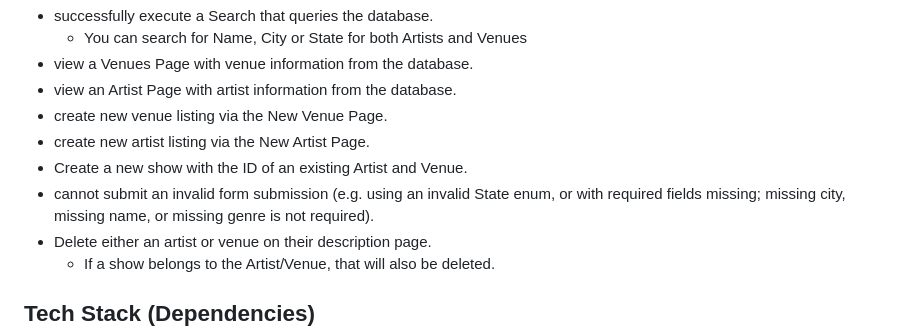
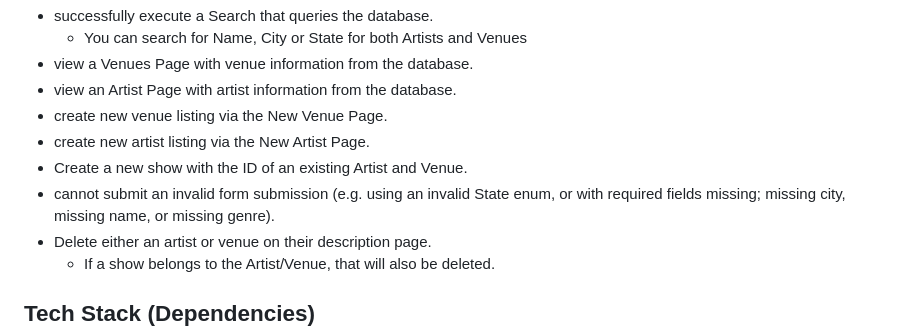
Before and after one commit to AyishaAlli/fyyur-app, a Markdown page: README.md, the part around the change. GitHub-like rendering.

```diff
--- a/README.md
+++ b/README.md
@@ -17,7 +17,7 @@ A user can:
 - create new venue listing via the New Venue Page.
 - create new artist listing via the New Artist Page.
 - Create a new show with the ID of an existing Artist and Venue.
-- cannot submit an invalid form submission (e.g. using an invalid State enum, or with required fields missing; missing city, missing name, or missing genre is not required).
+- cannot submit an invalid form submission (e.g. using an invalid State enum, or with required fields missing; missing city, missing name, or missing genre).
 - Delete either an artist or venue on their description page.
   - If a show belongs to the Artist/Venue, that will also be deleted.
 
```
